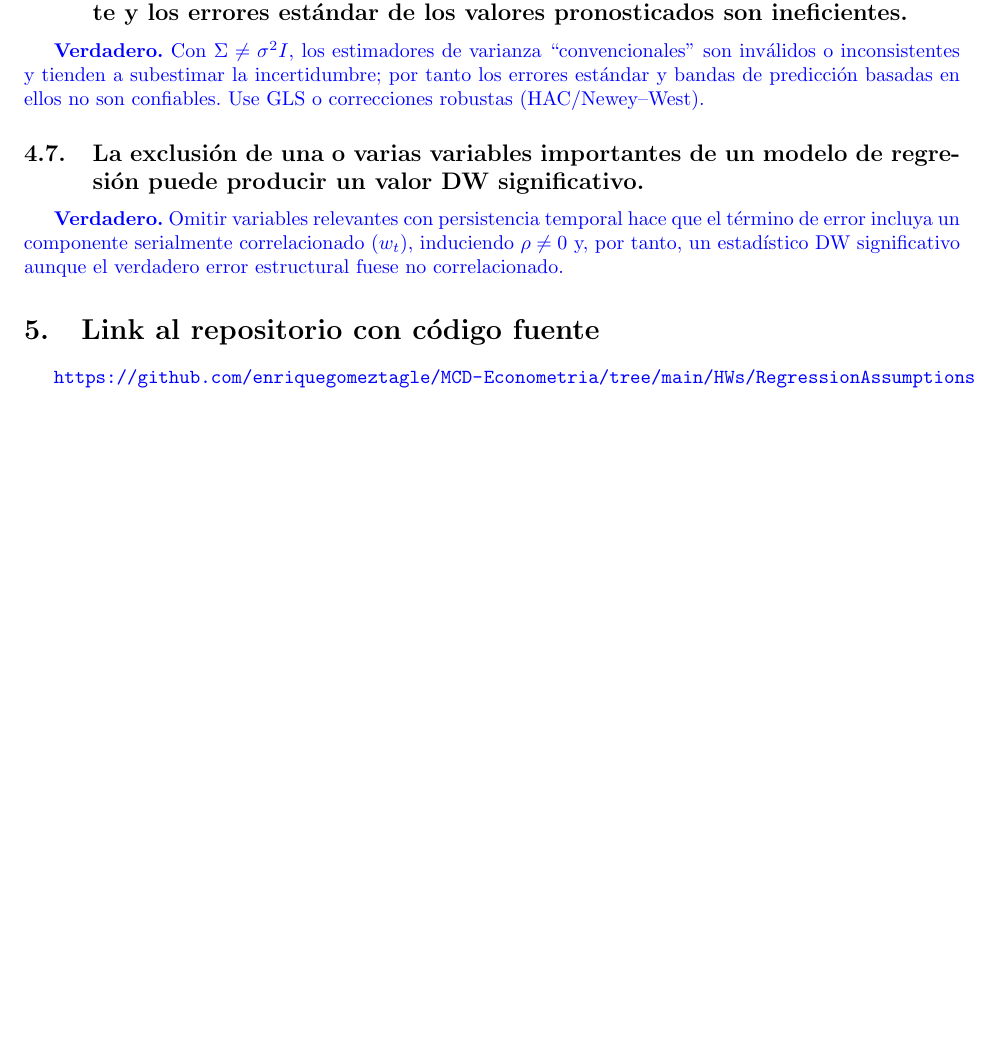
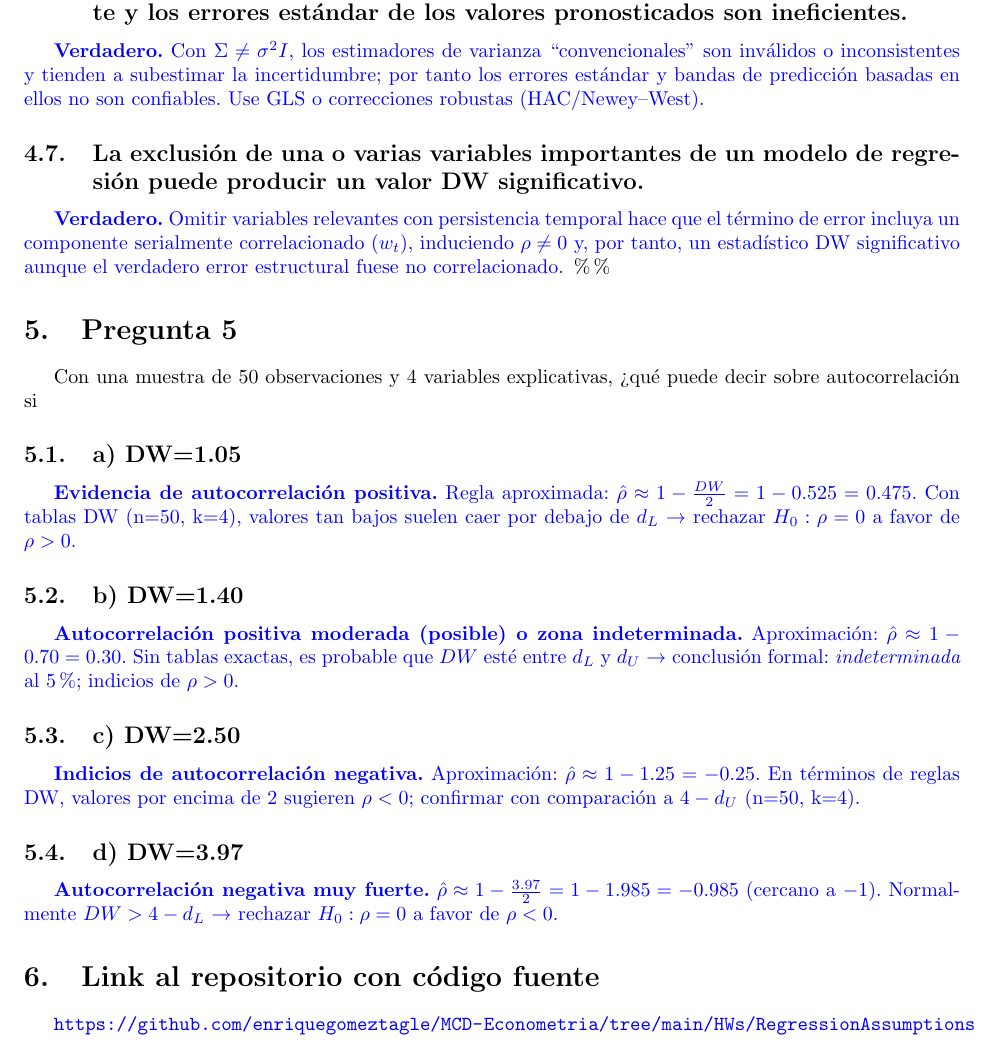
Before and after one commit to enriquegomeztagle/MCD-Econometria, a LaTeX document (HWs/RegressionAssumptions/docs/main.tex): part of page 12 of 12, cut so that both start at the same text, the shorter picture padded with empty space. Compiled offline with pdfLaTeX.

Commit message:
Add detailed autocorrelation analysis for regression assumptions
- Introduced a new section in main.tex addressing autocorrelation with Durbin-Watson (DW) statistics.
- Provided interpretations for various DW values, including evidence of positive and negative autocorrelation.
- Aims to enhance understanding of autocorrelation implications in regression diagnostics.

```diff
--- a/HWs/RegressionAssumptions/docs/main.tex
+++ b/HWs/RegressionAssumptions/docs/main.tex
@@ -277,6 +277,30 @@ Establezca si las siguientes afirmaciones son verdaderas o falsas. Justifique br
     \textbf{Verdadero.} Omitir variables relevantes con persistencia temporal hace que el término de error incluya un componente serialmente correlacionado ($w_t$), induciendo $\rho\neq0$ y, por tanto, un estadístico DW significativo aunque el verdadero error estructural fuese no correlacionado.
 }
 %%%%%%%%%%%%%%%%%%%%%%%%%%%%%%%%%%%%%%%%%%%%%%%%%%%%%%%%%%%%%%%%%%%%%%%%%%%%%%%%%%%%%%%%%%%%%%%%%%%%%%%%%%%%%%
+\%%%%%%%%%%%%%%%%%%%%%%%%%%%%%%%%%%%%%%%%%%%%%%%%%%%%%%%%%%%%%%%%%%%%%%%%%%%%%%%%%%%%%%%%%%%%%%%%%%%%%%%%%%%%%%
+\%%%%%%%%%%%%%%%%%%%%%%%%%%%%%%%%%%%%%%%%%%%%%%%%%%%%%%%%%%%%%%%%%%%%%%%%%%%%%%%%%%%%%%%%%%%%%%%%%%%%%%%%%%%%%%
+\section{Pregunta 5}
+Con una muestra de 50 observaciones y 4 variables explicativas, ¿qué puede decir sobre autocorrelación si
+%%%%%%%%%%%%%%%%%%%%%%%%%%%%%%%%%%%%%%%%%%%%%%%%%%%%%%%%%%%%%%%%%%%%%%%%%%%%%%%%%%%%%%%%%%%%%%%%%%%%%%%%%%%%%%
+\subsection{a) DW=1.05}
+\textcolor{blue}{
+\textbf{Evidencia de autocorrelación positiva.} Regla aproximada: $\hat\rho\approx1-\tfrac{DW}{2}=1-0.525=0.475$. Con tablas DW (n=50, k=4), valores tan bajos suelen caer por debajo de $d_L$ → rechazar $H_0:\rho=0$ a favor de $\rho>0$.
+}
+%%%%%%%%%%%%%%%%%%%%%%%%%%%%%%%%%%%%%%%%%%%%%%%%%%%%%%%%%%%%%%%%%%%%%%%%%%%%%%%%%%%%%%%%%%%%%%%%%%%%%%%%%%%%%%
+\subsection{b) DW=1.40}
+\textcolor{blue}{
+\textbf{Autocorrelación positiva moderada (posible) o zona indeterminada.} Aproximación: $\hat\rho\approx1-0.70=0.30$. Sin tablas exactas, es probable que $DW$ esté entre $d_L$ y $d_U$ → conclusión formal: \emph{indeterminada} al 5\%; indicios de $\rho>0$.
+}
+%%%%%%%%%%%%%%%%%%%%%%%%%%%%%%%%%%%%%%%%%%%%%%%%%%%%%%%%%%%%%%%%%%%%%%%%%%%%%%%%%%%%%%%%%%%%%%%%%%%%%%%%%%%%%%
+\subsection{c) DW=2.50}
+\textcolor{blue}{
+\textbf{Indicios de autocorrelación negativa.} Aproximación: $\hat\rho\approx1-1.25=-0.25$. En términos de reglas DW, valores por encima de $2$ sugieren $\rho<0$; confirmar con comparación a $4-d_U$ (n=50, k=4).
+}
+%%%%%%%%%%%%%%%%%%%%%%%%%%%%%%%%%%%%%%%%%%%%%%%%%%%%%%%%%%%%%%%%%%%%%%%%%%%%%%%%%%%%%%%%%%%%%%%%%%%%%%%%%%%%%%
+\subsection{d) DW=3.97}
+\textcolor{blue}{
+\textbf{Autocorrelación negativa muy fuerte.} $\hat\rho\approx1-\tfrac{3.97}{2}=1-1.985=-0.985$ (cercano a $-1$). Normalmente $DW>4-d_L$ → rechazar $H_0:\rho=0$ a favor de $\rho<0$.
+}
 %%%%%%%%%%%%%%%%%%%%%%%%%%%%%%%%%%%%%%%%%%%%%%%%%%%%%%%%%%%%%%%%%%%%%%%%%%%%%%%%%%%%%%%%%%%%%%%%%%%%%%%%%%%%%%
 %%%%%%%%%%%%%%%%%%%%%%%%%%%%%%%%%%%%%%%%%%%%%%%%%%%%%%%%%%%%%%%%%%%%%%%%%%%%%%%%%%%%%%%%%%%%%%%%%%%%%%%%%%%%%%
 \section{Link al repositorio con código fuente}
```
Also changed, not shown: HWs/RegressionAssumptions/docs/main.pdf (added).
